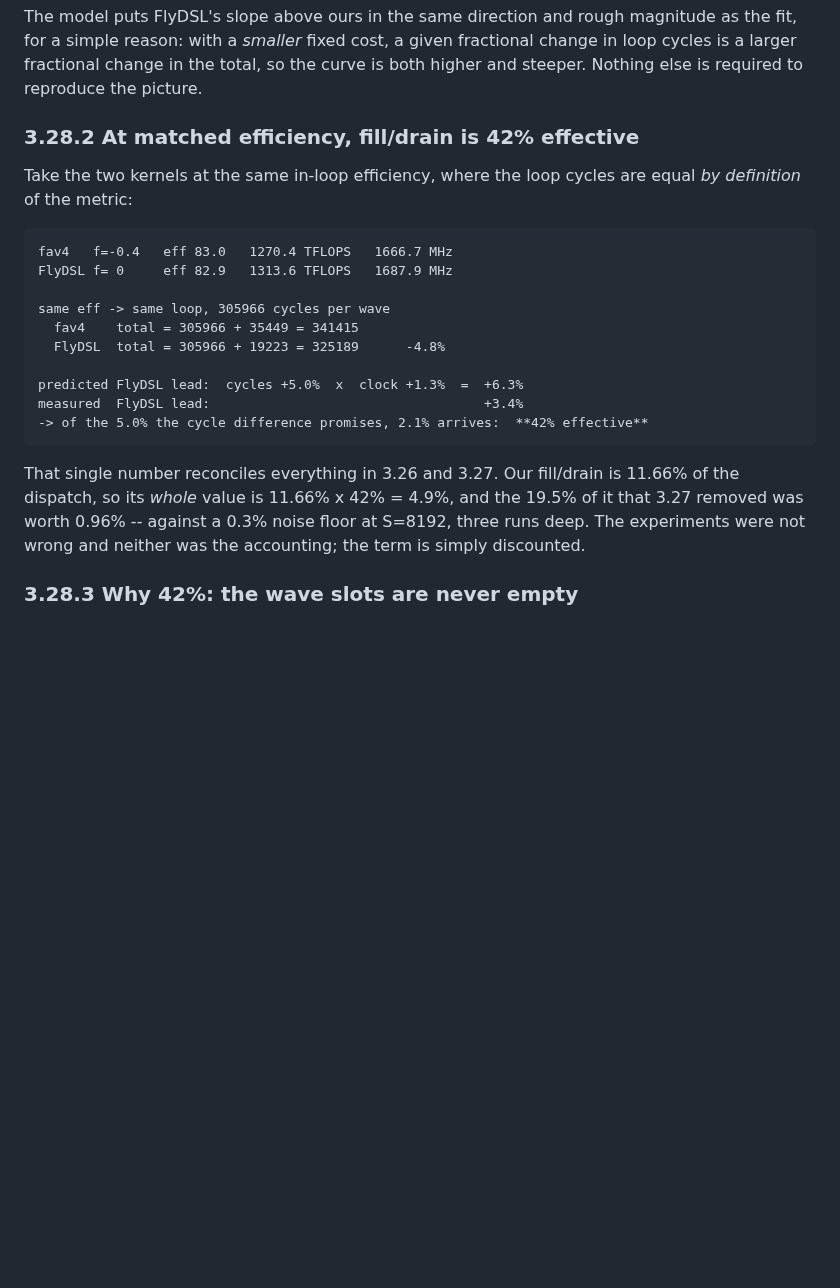
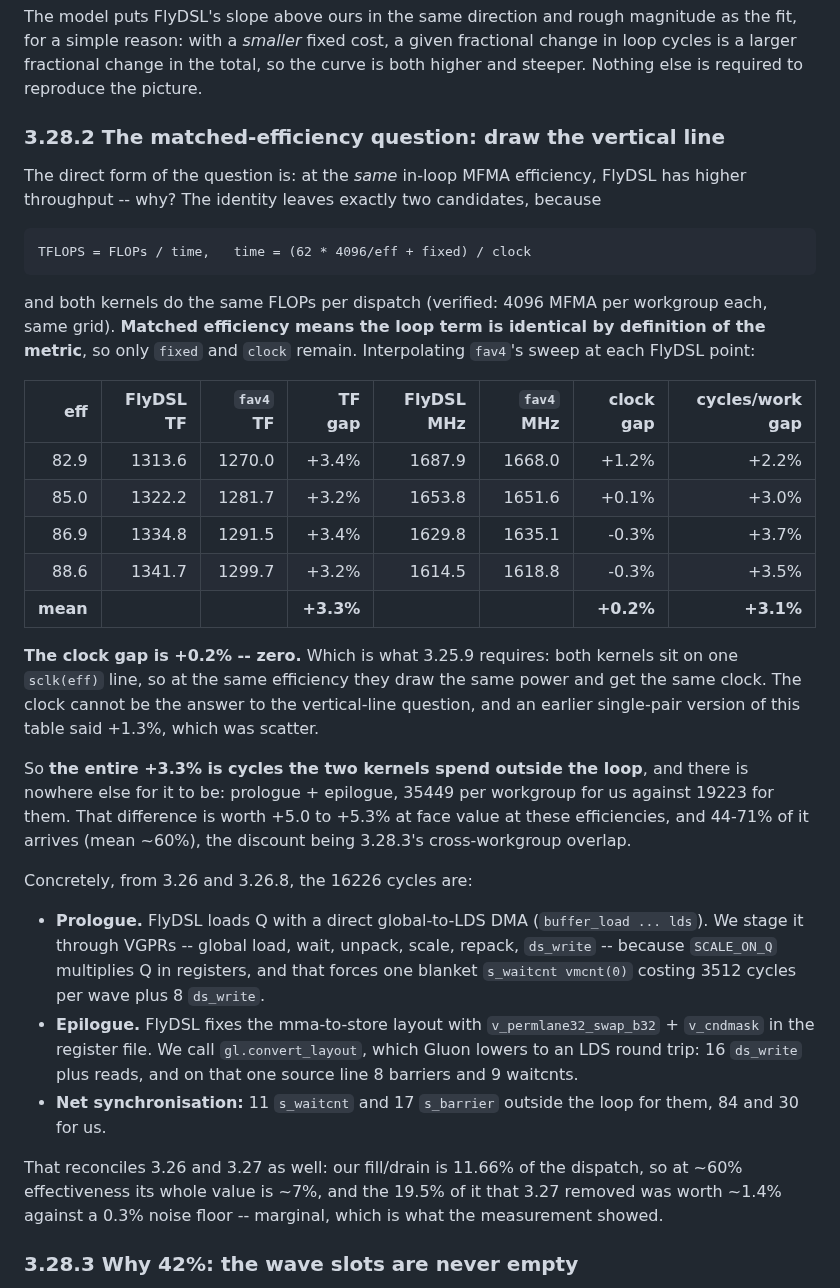
Before and after one commit to ROCm/gfx950-gluon-tutorials, a Markdown page: kernels/attention/note.md, the part around the change. Drawn GitHub-style; blank space fills up the shorter version.

Commit message:
attention: answer the matched-efficiency question with four pairs, not one
At the same in-loop MFMA efficiency the identity leaves only `fixed` and `clock`
as candidates, since the loop term is identical by definition and both kernels do
the same FLOPs per dispatch. Interpolating fav4's sweep at each of the four FlyDSL
points: TFLOPS gap +3.3%, clock gap +0.2%, cycles-per-work gap +3.1%.

The clock gap is zero, as 3.25.9 requires -- both kernels lie on one sclk(eff)
line, so equal efficiency means equal power and equal clock. An earlier
single-pair version of this attributed +1.3% to clock; that was scatter, and it is
corrected here. The entire +3.3% is cycles spent outside the loop: 35449 per
workgroup against 19223, worth +5.0 to +5.3% at face value with 44-71% arriving.

Names the 16226 cycles concretely: their Q load is a direct global-to-LDS DMA
where ours stages through VGPRs because SCALE_ON_Q scales Q in registers, costing
a blanket vmcnt(0) worth 3512 cycles plus 8 ds_write; and their output layout fix
is v_permlane32_swap_b32 + v_cndmask in registers where gl.convert_layout gives us
an LDS round trip with 8 barriers and 9 waitcnts. 11 waitcnts and 17 barriers
outside the loop for them against 84 and 30 for us.

Claude-Session: https://claude.ai/code/session_018fx71fxDC1Lok4QNsS462W

```diff
--- a/kernels/attention/note.md
+++ b/kernels/attention/note.md
@@ -2565,26 +2565,50 @@ for a simple reason: with a *smaller* fixed cost, a given fractional change in l
 larger fractional change in the total, so the curve is both higher and steeper. Nothing else is
 required to reproduce the picture.
 
-### 3.28.2 At matched efficiency, fill/drain is 42% effective
-
-Take the two kernels at the same in-loop efficiency, where the loop cycles are equal *by
-definition* of the metric:
-
-    fav4   f=-0.4   eff 83.0   1270.4 TFLOPS   1666.7 MHz
-    FlyDSL f= 0     eff 82.9   1313.6 TFLOPS   1687.9 MHz
-
-    same eff -> same loop, 305966 cycles per wave
-      fav4    total = 305966 + 35449 = 341415
-      FlyDSL  total = 305966 + 19223 = 325189      -4.8%
-
-    predicted FlyDSL lead:  cycles +5.0%  x  clock +1.3%  =  +6.3%
-    measured  FlyDSL lead:                                   +3.4%
-    -> of the 5.0% the cycle difference promises, 2.1% arrives:  **42% effective**
-
-That single number reconciles everything in 3.26 and 3.27. Our fill/drain is 11.66% of the
-dispatch, so its *whole* value is 11.66% x 42% = 4.9%, and the 19.5% of it that 3.27 removed
-was worth 0.96% -- against a 0.3% noise floor at S=8192, three runs deep. The experiments were
-not wrong and neither was the accounting; the term is simply discounted.
+### 3.28.2 The matched-efficiency question: draw the vertical line
+
+The direct form of the question is: at the *same* in-loop MFMA efficiency, FlyDSL has higher
+throughput -- why? The identity leaves exactly two candidates, because
+
+    TFLOPS = FLOPs / time,   time = (62 * 4096/eff + fixed) / clock
+
+and both kernels do the same FLOPs per dispatch (verified: 4096 MFMA per workgroup each, same
+grid). **Matched efficiency means the loop term is identical by definition of the metric**, so
+only `fixed` and `clock` remain. Interpolating `fav4`'s sweep at each FlyDSL point:
+
+| eff | FlyDSL TF | `fav4` TF | TF gap | FlyDSL MHz | `fav4` MHz | clock gap | cycles/work gap |
+|---:|---:|---:|---:|---:|---:|---:|---:|
+| 82.9 | 1313.6 | 1270.0 | +3.4% | 1687.9 | 1668.0 | +1.2% | +2.2% |
+| 85.0 | 1322.2 | 1281.7 | +3.2% | 1653.8 | 1651.6 | +0.1% | +3.0% |
+| 86.9 | 1334.8 | 1291.5 | +3.4% | 1629.8 | 1635.1 | -0.3% | +3.7% |
+| 88.6 | 1341.7 | 1299.7 | +3.2% | 1614.5 | 1618.8 | -0.3% | +3.5% |
+| **mean** | | | **+3.3%** | | | **+0.2%** | **+3.1%** |
+
+**The clock gap is +0.2% -- zero.** Which is what 3.25.9 requires: both kernels sit on one
+`sclk(eff)` line, so at the same efficiency they draw the same power and get the same clock.
+The clock cannot be the answer to the vertical-line question, and an earlier single-pair
+version of this table said +1.3%, which was scatter.
+
+So **the entire +3.3% is cycles the two kernels spend outside the loop**, and there is nowhere
+else for it to be: prologue + epilogue, 35449 per workgroup for us against 19223 for them.
+That difference is worth +5.0 to +5.3% at face value at these efficiencies, and 44-71% of it
+arrives (mean ~60%), the discount being 3.28.3's cross-workgroup overlap.
+
+Concretely, from 3.26 and 3.26.8, the 16226 cycles are:
+
+- **Prologue.** FlyDSL loads Q with a direct global-to-LDS DMA (`buffer_load ... lds`). We
+  stage it through VGPRs -- global load, wait, unpack, scale, repack, `ds_write` -- because
+  `SCALE_ON_Q` multiplies Q in registers, and that forces one blanket `s_waitcnt vmcnt(0)`
+  costing 3512 cycles per wave plus 8 `ds_write`.
+- **Epilogue.** FlyDSL fixes the mma-to-store layout with `v_permlane32_swap_b32` +
+  `v_cndmask` in the register file. We call `gl.convert_layout`, which Gluon lowers to an LDS
+  round trip: 16 `ds_write` plus reads, and on that one source line 8 barriers and 9 waitcnts.
+- **Net synchronisation:** 11 `s_waitcnt` and 17 `s_barrier` outside the loop for them, 84 and
+  30 for us.
+
+That reconciles 3.26 and 3.27 as well: our fill/drain is 11.66% of the dispatch, so at ~60%
+effectiveness its whole value is ~7%, and the 19.5% of it that 3.27 removed was worth ~1.4%
+against a 0.3% noise floor -- marginal, which is what the measurement showed.
 
 ### 3.28.3 Why 42%: the wave slots are never empty
 
```
